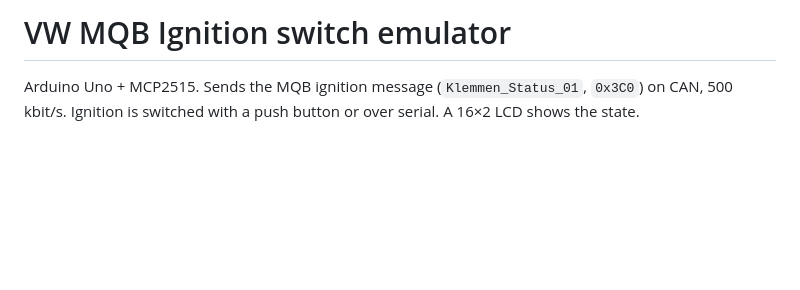
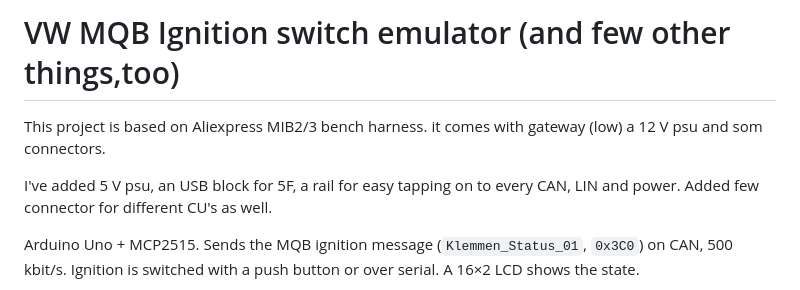
Before and after one commit to jugih-official/can-emulator, a Markdown page: README.md, the part around the change. Drawn GitHub-style; blank space fills up the shorter version.

Commit message:
Enhance README with project details and features
Expanded project description with additional details about components and functionality.

```diff
--- a/README.md
+++ b/README.md
@@ -1,4 +1,8 @@
-# VW MQB Ignition switch emulator
+# VW MQB Ignition switch emulator (and few other things,too)
+
+This project is based on Aliexpress MIB2/3 bench harness. it comes with gateway (low) a 12 V psu and som connectors.
+
+I've added 5 V psu, an USB block for 5F, a rail for easy tapping on to every CAN, LIN and power. Added few connector for different CU's as well.
 
 Arduino Uno + MCP2515. Sends the MQB ignition message (`Klemmen_Status_01`,
 `0x3C0`) on CAN, 500 kbit/s. Ignition is switched with a push button or over
```
